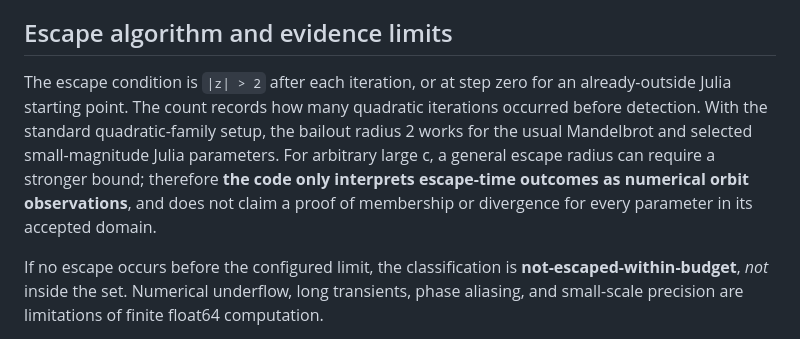
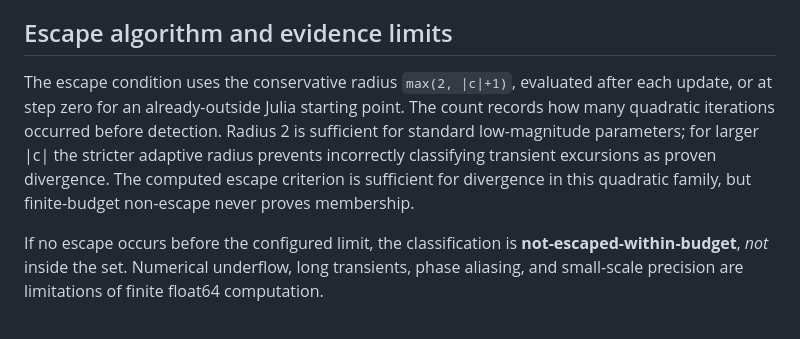
Before and after one commit to QSOLKCB/J90, a Markdown page: docs/NONLINEAR.md, the part around the change. Rendered like a GitHub page.

Commit message:
docs: clarify escape radius and finite-budget set membership

```diff
--- a/docs/NONLINEAR.md
+++ b/docs/NONLINEAR.md
@@ -12,7 +12,7 @@ For **Mandelbrot**, set z₀=0 and vary parameter c across the plane. For **Juli
 
 ## Escape algorithm and evidence limits
 
-The escape condition is `|z| > 2` after each iteration, or at step zero for an already-outside Julia starting point. The count records how many quadratic iterations occurred before detection. With the standard quadratic-family setup, the bailout radius 2 works for the usual Mandelbrot and selected small-magnitude Julia parameters. For arbitrary large c, a general escape radius can require a stronger bound; therefore **the code only interprets escape-time outcomes as numerical orbit observations**, and does not claim a proof of membership or divergence for every parameter in its accepted domain.
+The escape condition uses the conservative radius `max(2, |c|+1)`, evaluated after each update, or at step zero for an already-outside Julia starting point. The count records how many quadratic iterations occurred before detection. Radius 2 is sufficient for standard low-magnitude parameters; for larger |c| the stricter adaptive radius prevents incorrectly classifying transient excursions as proven divergence. The computed escape criterion is sufficient for divergence in this quadratic family, but finite-budget non-escape never proves membership.
 
 If no escape occurs before the configured limit, the classification is **not-escaped-within-budget**, *not* inside the set. Numerical underflow, long transients, phase aliasing, and small-scale precision are limitations of finite float64 computation.
 
```
